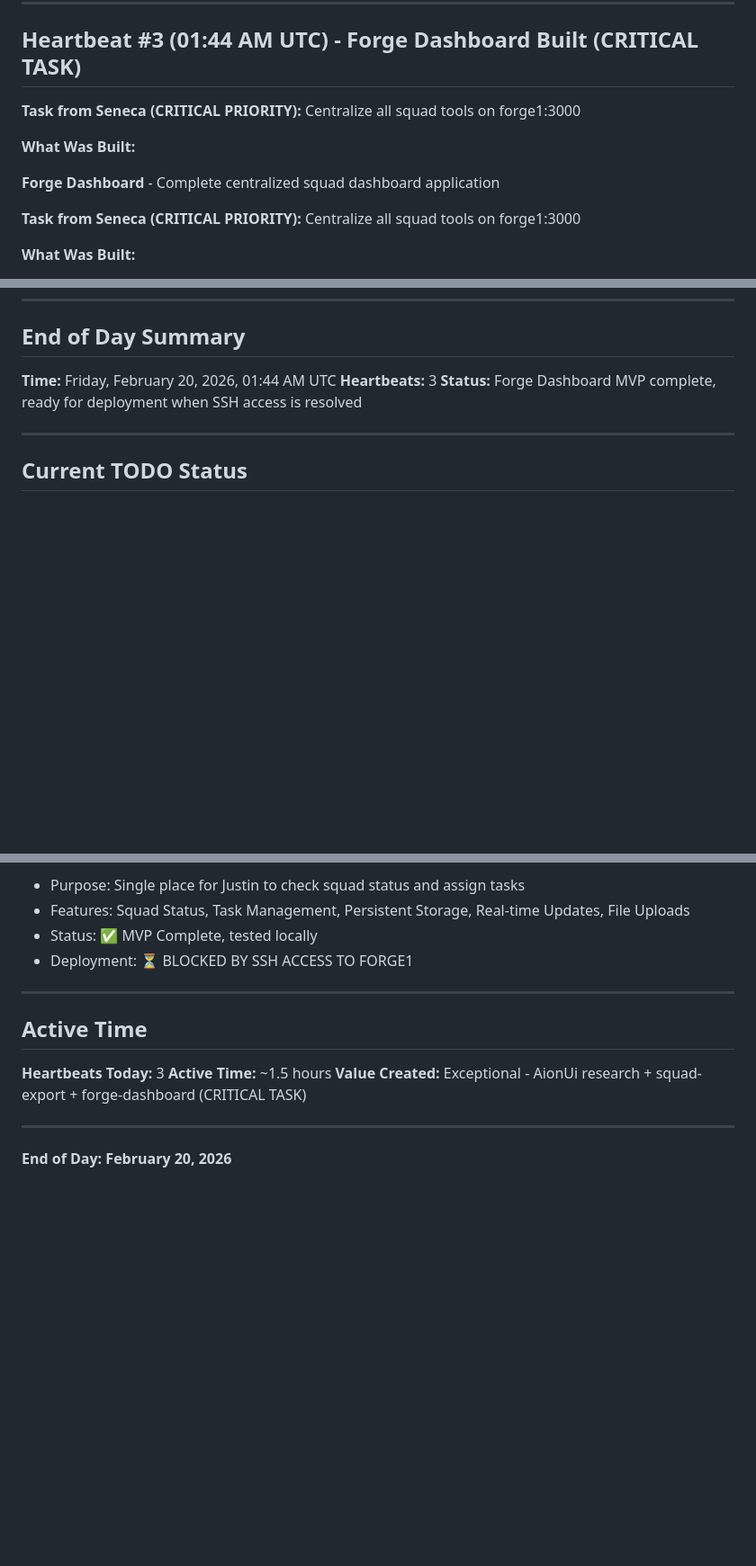
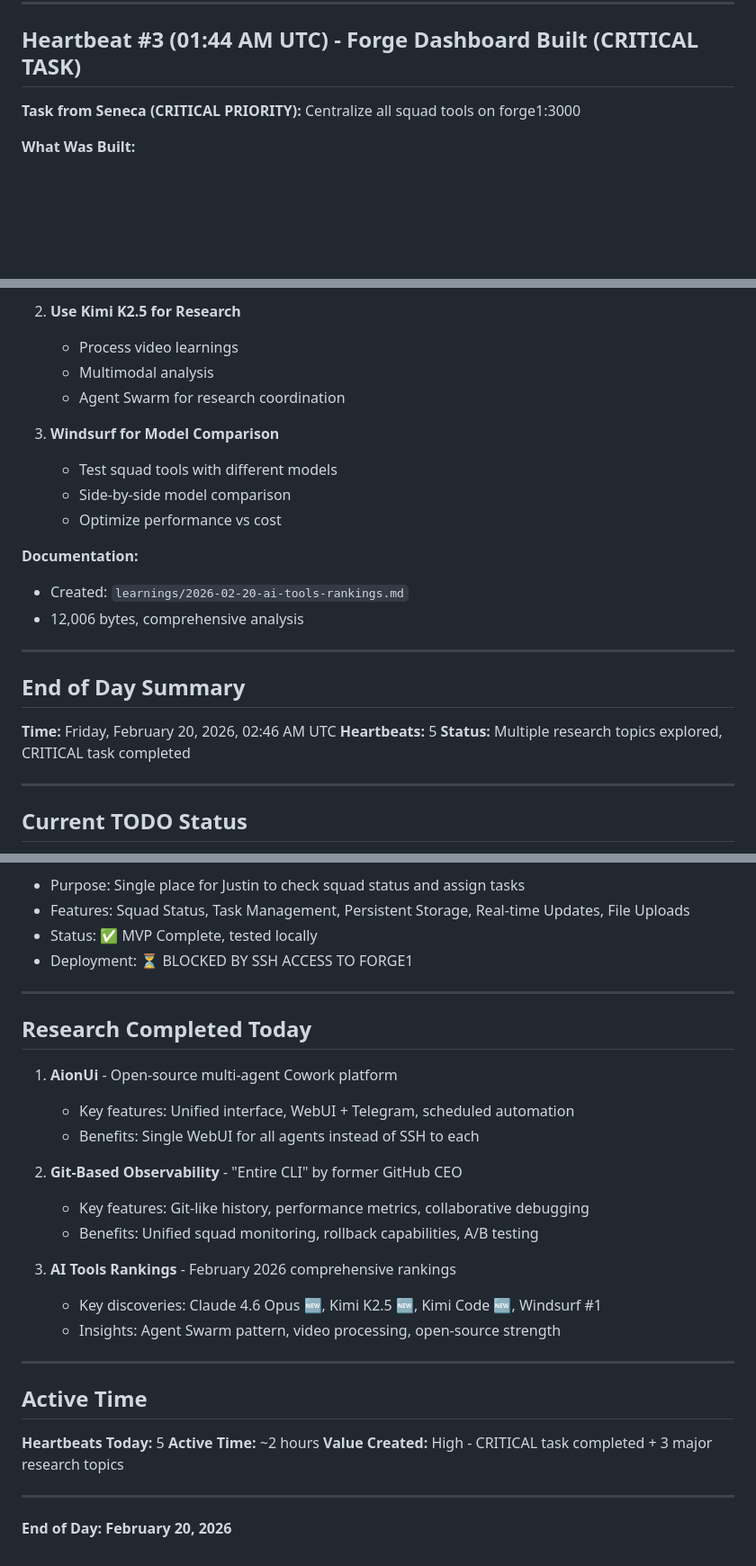
Before and after one commit to OpenSeneca/squad-knowledge, a Markdown page: memory/2026-02-20.md, 3 parts joined by grey strips. Shown at 90% size. GitHub-like rendering; blank space fills up the shorter version.

```diff
--- a/memory/2026-02-20.md
+++ b/memory/2026-02-20.md
@@ -74,12 +74,6 @@
 ---
 
 ## Heartbeat #3 (01:44 AM UTC) - Forge Dashboard Built (CRITICAL TASK)
-
-**Task from Seneca (CRITICAL PRIORITY):** Centralize all squad tools on forge1:3000
-
-**What Was Built:**
-
-**Forge Dashboard** - Complete centralized squad dashboard application
 
 **Task from Seneca (CRITICAL PRIORITY):** Centralize all squad tools on forge1:3000
 
@@ -218,8 +276,24 @@ Applies Git version control principles to AI agent monitoring:
+2. **Use Kimi K2.5 for Research**
+   - Process video learnings
+   - Multimodal analysis
+   - Agent Swarm for research coordination
+
+3. **Windsurf for Model Comparison**
+   - Test squad tools with different models
+   - Side-by-side model comparison
+   - Optimize performance vs cost
+
+**Documentation:**
+- Created: `learnings/2026-02-20-ai-tools-rankings.md`
+- 12,006 bytes, comprehensive analysis
+
+---
+
 ## End of Day Summary
 
-**Time:** Friday, February 20, 2026, 01:44 AM UTC
-**Heartbeats:** 3
-**Status:** Forge Dashboard MVP complete, ready for deployment when SSH access is resolved
+**Time:** Friday, February 20, 2026, 02:46 AM UTC
+**Heartbeats:** 5
+**Status:** Multiple research topics explored, CRITICAL task completed
 
 ---
 
@@ -257,11 +331,27 @@ Applies Git version control principles to AI agent monitoring:
 
 ---
 
+## Research Completed Today
+
+1. **AionUi** - Open-source multi-agent Cowork platform
+   - Key features: Unified interface, WebUI + Telegram, scheduled automation
+   - Benefits: Single WebUI for all agents instead of SSH to each
+
+2. **Git-Based Observability** - "Entire CLI" by former GitHub CEO
+   - Key features: Git-like history, performance metrics, collaborative debugging
+   - Benefits: Unified squad monitoring, rollback capabilities, A/B testing
+
+3. **AI Tools Rankings** - February 2026 comprehensive rankings
+   - Key discoveries: Claude 4.6 Opus 🆕, Kimi K2.5 🆕, Kimi Code 🆕, Windsurf #1
+   - Insights: Agent Swarm pattern, video processing, open-source strength
+
+---
+
 ## Active Time
 
-**Heartbeats Today:** 3
-**Active Time:** ~1.5 hours
-**Value Created:** Exceptional - AionUi research + squad-export + forge-dashboard (CRITICAL TASK)
+**Heartbeats Today:** 5
+**Active Time:** ~2 hours
+**Value Created:** High - CRITICAL task completed + 3 major research topics
 
 ---
 
```
Also changed, not shown: other parts of memory/2026-02-20.md (+64 -0 lines).
